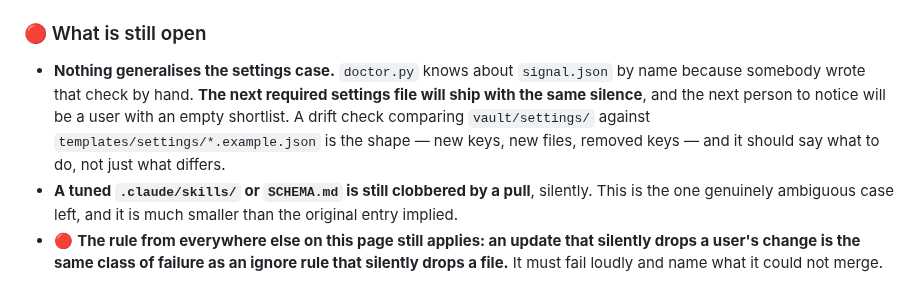
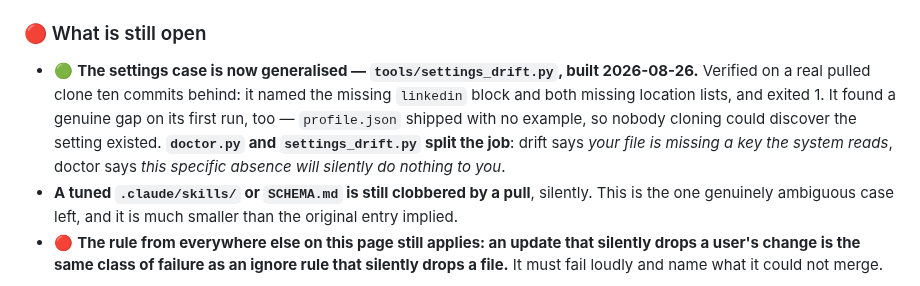
Before and after one commit to sachajackson/career-wiki, a Markdown page: BACKLOG.md, the part around the change. Drawn GitHub-style.

Commit message:
the settings drift entry closes; the tuned-skill case is what is left
Verified on a real pulled clone ten commits behind rather than asserted: the
check named the missing linkedin block and both missing location lists and
exited 1. location.bad being empty is the one that already cost real roles once.

What remains under this entry is only the genuinely ambiguous case -- a pull
still silently clobbers a tuned skill or SCHEMA.md -- which is much smaller than
the original entry implied.

Co-Authored-By: Claude Opus 5 <noreply@anthropic.com>

```diff
--- a/BACKLOG.md
+++ b/BACKLOG.md
@@ -1327,11 +1327,12 @@ reads as a quiet week, not as a broken install**, which is the worst failure thi
 
 ### 🔴 What is still open
 
-- **Nothing generalises the settings case.** `doctor.py` knows about `signal.json` by name because
-  somebody wrote that check by hand. **The next required settings file will ship with the same silence**,
-  and the next person to notice will be a user with an empty shortlist. A drift check comparing
-  `vault/settings/` against `templates/settings/*.example.json` is the shape — new keys, new files,
-  removed keys — and it should say what to do, not just what differs.
+- 🟢 **The settings case is now generalised — `tools/settings_drift.py`, built 2026-08-26.** Verified on a
+  real pulled clone ten commits behind: it named the missing `linkedin` block and both missing location
+  lists, and exited 1. It found a genuine gap on its first run, too — `profile.json` shipped with no
+  example, so nobody cloning could discover the setting existed. **`doctor.py` and `settings_drift.py`
+  split the job**: drift says *your file is missing a key the system reads*, doctor says *this specific
+  absence will silently do nothing to you*.
 - **A tuned `.claude/skills/` or `SCHEMA.md` is still clobbered by a pull**, silently. This is the one
   genuinely ambiguous case left, and it is much smaller than the original entry implied.
 - 🔴 **The rule from everywhere else on this page still applies: an update that silently drops a user's
```
